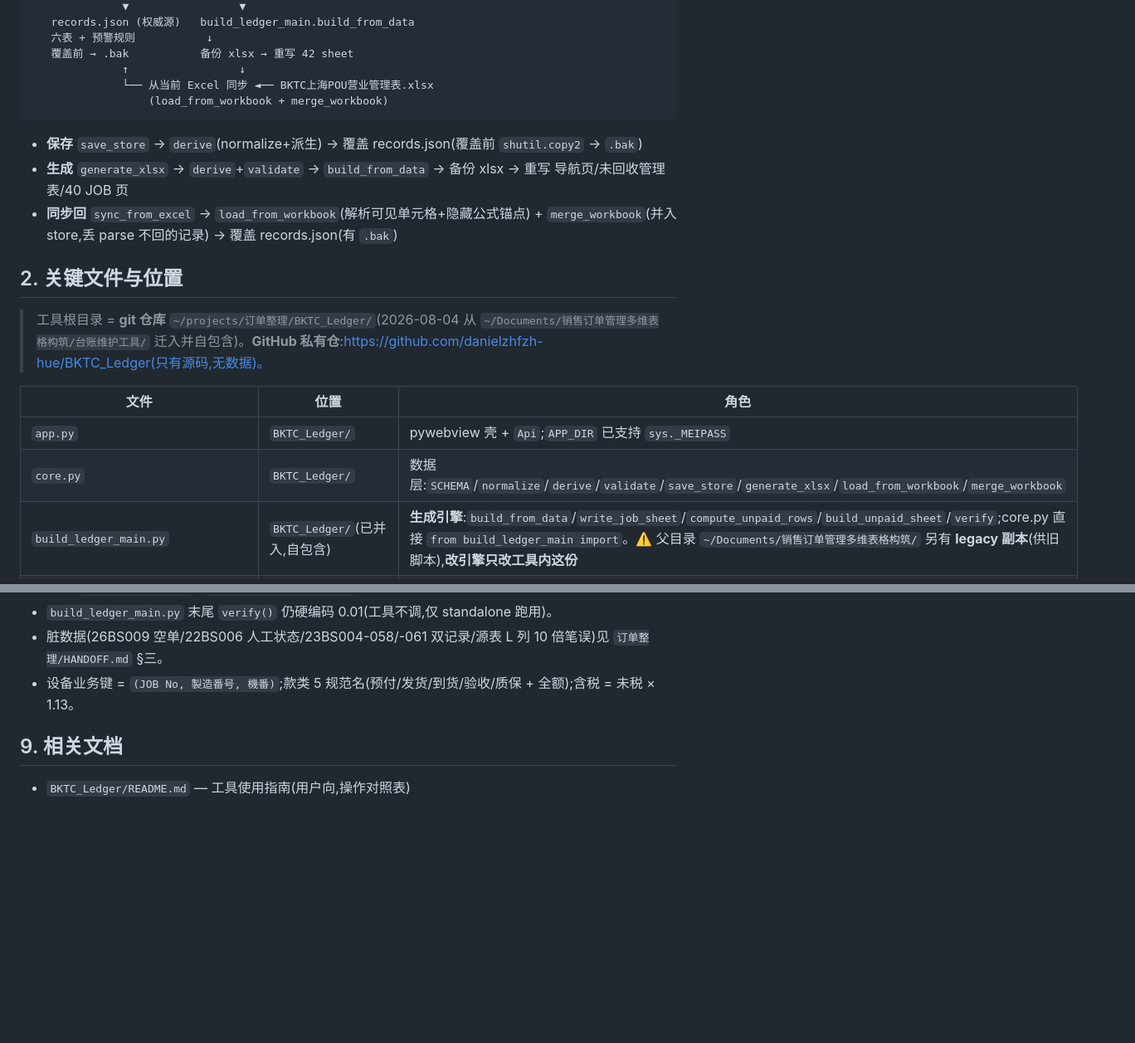
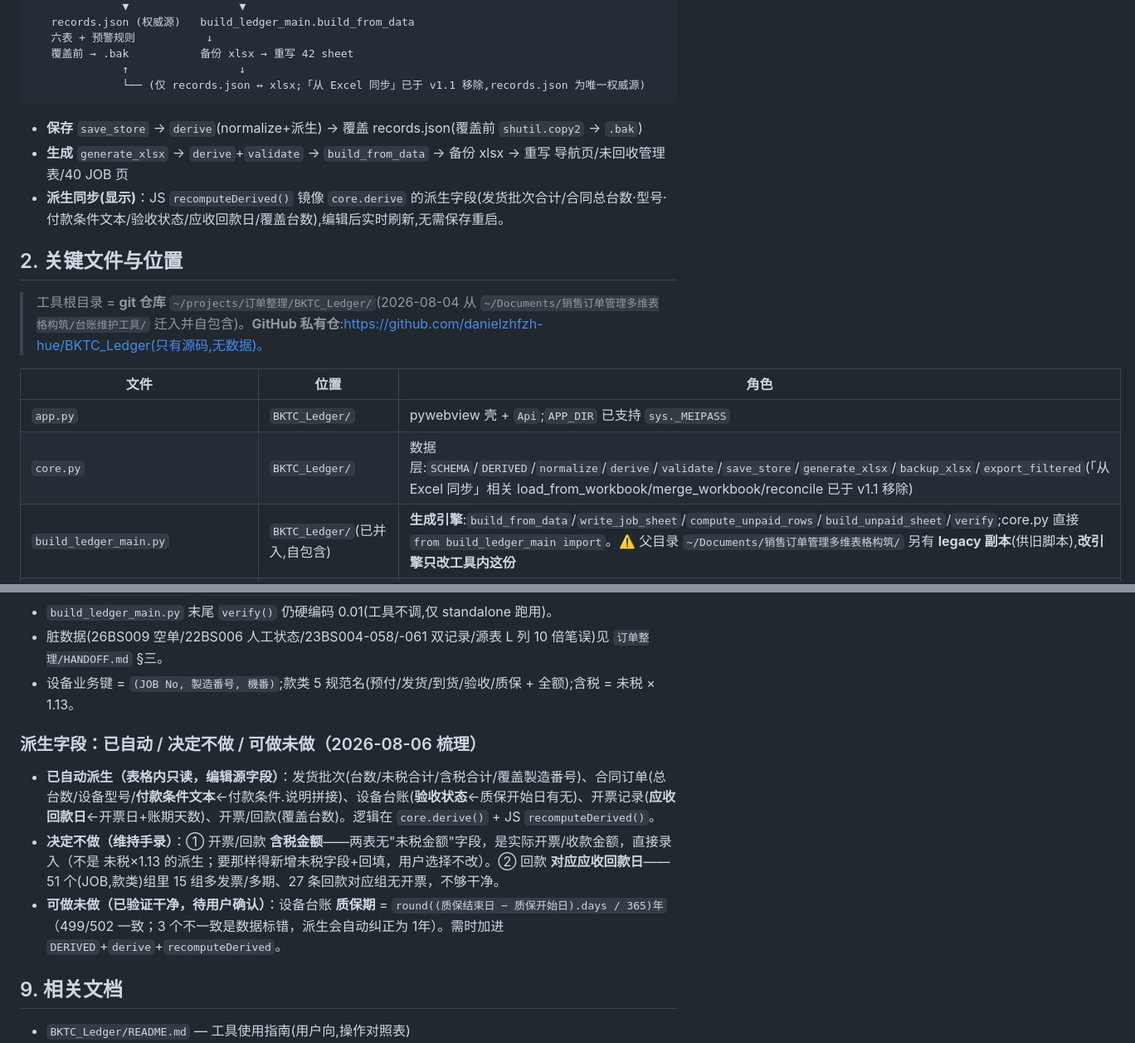
Before and after one commit to danielzhfzh-hue/BKTC_Ledger, a Markdown page: HANDOFF.md, 2 parts joined by grey strips. Shown at 83% size. Drawn GitHub-style; blank space fills up the shorter version.

````diff
--- a/HANDOFF.md
+++ b/HANDOFF.md
@@ -23,13 +25,12 @@
    六表 + 预警规则           ↓
    覆盖前 → .bak           备份 xlsx → 重写 42 sheet
               ↑                 ↓
-              └── 从当前 Excel 同步 ◄── BKTC上海POU营业管理表.xlsx
-                  (load_from_workbook + merge_workbook)
+              └── (仅 records.json ↔ xlsx;「从 Excel 同步」已于 v1.1 移除,records.json 为唯一权威源)
 ```
 
 - **保存** `save_store` → `derive`(normalize+派生) → 覆盖 records.json(覆盖前 `shutil.copy2` → `.bak`)
 - **生成** `generate_xlsx` → `derive`+`validate` → `build_from_data` → 备份 xlsx → 重写 导航页/未回收管理表/40 JOB 页
-- **同步回** `sync_from_excel` → `load_from_workbook`(解析可见单元格+隐藏公式锚点) + `merge_workbook`(并入 store,丢 parse 不回的记录) → 覆盖 records.json(有 `.bak`)
+- **派生同步(显示)**：JS `recomputeDerived()` 镜像 `core.derive` 的派生字段(发货批次合计/合同总台数·型号·付款条件文本/验收状态/应收回款日/覆盖台数),编辑后实时刷新,无需保存重启。
 
 ## 2. 关键文件与位置
 
@@ -38,7 +39,7 @@
 | 文件 | 位置 | 角色 |
 |---|---|---|
 | `app.py` | `BKTC_Ledger/` | pywebview 壳 + `Api`;`APP_DIR` 已支持 `sys._MEIPASS` |
-| `core.py` | `BKTC_Ledger/` | 数据层:`SCHEMA`/`normalize`/`derive`/`validate`/`save_store`/`generate_xlsx`/`load_from_workbook`/`merge_workbook` |
+| `core.py` | `BKTC_Ledger/` | 数据层:`SCHEMA`/`DERIVED`/`normalize`/`derive`/`validate`/`save_store`/`generate_xlsx`/`backup_xlsx`/`export_filtered`(「从 Excel 同步」相关 load_from_workbook/merge_workbook/reconcile 已于 v1.1 移除) |
 | `build_ledger_main.py` | `BKTC_Ledger/`(已并入,自包含) | **生成引擎**:`build_from_data`/`write_job_sheet`/`compute_unpaid_rows`/`build_unpaid_sheet`/`verify`;core.py 直接 `from build_ledger_main import`。⚠️ 父目录 `~/Documents/销售订单管理多维表格构筑/` 另有 **legacy 副本**(供旧脚本),**改引擎只改工具内这份** |
 | `ui/{index.html,app.js,style.css}` | `BKTC_Ledger/ui/` | 前端(行虚拟化、多行粘贴、批次重命名) |
 | `.github/workflows/build.yml` | `BKTC_Ledger/` | **GitHub Actions 打包**(win+mac 矩阵,见 §4) |
@@ -151,6 +159,11 @@ cd ~/projects/订单整理/BKTC_Ledger && .venv/bin/python app.py
 - 脏数据(26BS009 空单/22BS006 人工状态/23BS004-058/-061 双记录/源表 L 列 10 倍笔误)见 `订单整理/HANDOFF.md` §三。
 - 设备业务键 = `(JOB No, 製造番号, 機番)`;款类 5 规范名(预付/发货/到货/验收/质保 + 全额);含税 = 未税 × 1.13。
 
+### 派生字段：已自动 / 决定不做 / 可做未做（2026-08-06 梳理）
+- **已自动派生（表格内只读，编辑源字段）**：发货批次(台数/未税合计/含税合计/覆盖製造番号)、合同订单(总台数/设备型号/**付款条件文本**←付款条件.说明拼接)、设备台账(**验收状态**←质保开始日有无)、开票记录(**应收回款日**←开票日+账期天数)、开票/回款(覆盖台数)。逻辑在 `core.derive()` + JS `recomputeDerived()`。
+- **决定不做（维持手录）**：① 开票/回款 **含税金额**——两表无"未税金额"字段，是实际开票/收款金额，直接录入（不是 未税×1.13 的派生；要那样得新增未税字段+回填，用户选择不改）。② 回款 **对应应收回款日**——51 个(JOB,款类)组里 15 组多发票/多期、27 条回款对应组无开票，不够干净。
+- **可做未做（已验证干净，待用户确认）**：设备台账 **质保期** = `round((质保结束日 − 质保开始日).days / 365)年`（499/502 一致；3 个不一致是数据标错，派生会自动纠正为 1年）。需时加进 `DERIVED`+`derive`+`recomputeDerived`。
+
 ## 9. 相关文档
 
 - `BKTC_Ledger/README.md` — 工具使用指南(用户向,操作对照表)
````
Also changed, not shown: other parts of HANDOFF.md (+10 -1 lines), README.md (+3 -0 lines).
